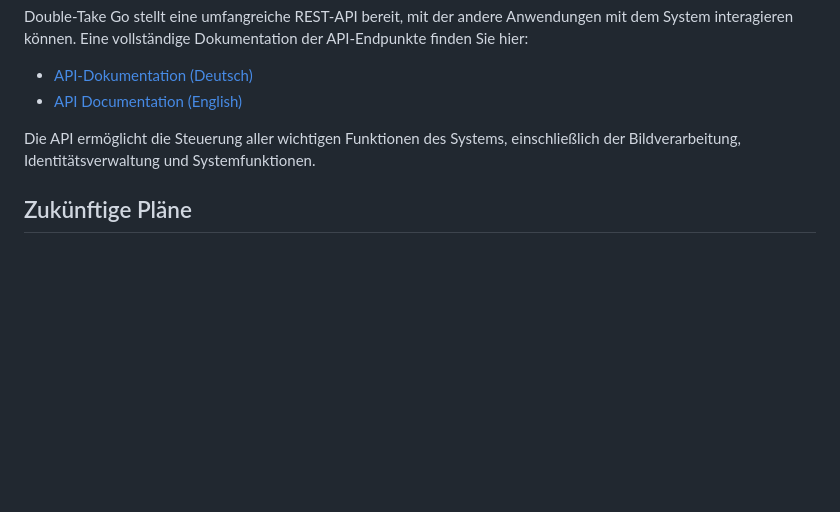
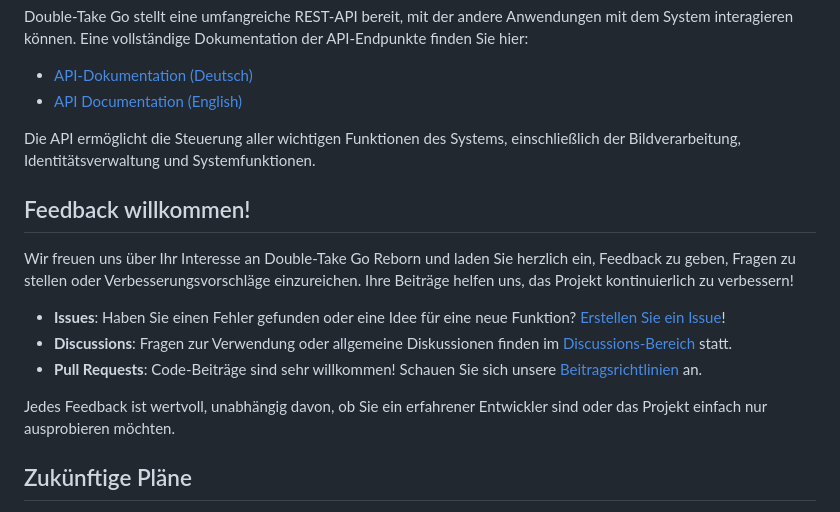
Before and after one commit to SilentBob69/double-take-go-reborn, a Markdown page: README.md, the part around the change. Rendered like a GitHub page; blank space fills up the shorter version.

Commit message:
Add CONTRIBUTING.md to encourage community feedback

```diff
--- a/README.md
+++ b/README.md
@@ -126,6 +126,16 @@ Double-Take Go stellt eine umfangreiche REST-API bereit, mit der andere Anwendun
 
 Die API ermöglicht die Steuerung aller wichtigen Funktionen des Systems, einschließlich der Bildverarbeitung, Identitätsverwaltung und Systemfunktionen.
 
+## Feedback willkommen!
+
+Wir freuen uns über Ihr Interesse an Double-Take Go Reborn und laden Sie herzlich ein, Feedback zu geben, Fragen zu stellen oder Verbesserungsvorschläge einzureichen. Ihre Beiträge helfen uns, das Projekt kontinuierlich zu verbessern!
+
+- **Issues**: Haben Sie einen Fehler gefunden oder eine Idee für eine neue Funktion? [Erstellen Sie ein Issue](https://github.com/SilentBob69/double-take-go-reborn/issues/new)!
+- **Discussions**: Fragen zur Verwendung oder allgemeine Diskussionen finden im [Discussions-Bereich](https://github.com/SilentBob69/double-take-go-reborn/discussions) statt.
+- **Pull Requests**: Code-Beiträge sind sehr willkommen! Schauen Sie sich unsere [Beitragsrichtlinien](CONTRIBUTING.md) an.
+
+Jedes Feedback ist wertvoll, unabhängig davon, ob Sie ein erfahrener Entwickler sind oder das Projekt einfach nur ausprobieren möchten.
+
 ## Zukünftige Pläne
 
 - Verbesserung der Gesichtserkennungsgenauigkeit
```
Also changed, not shown: CONTRIBUTING.md (added, +177 -0 lines).
